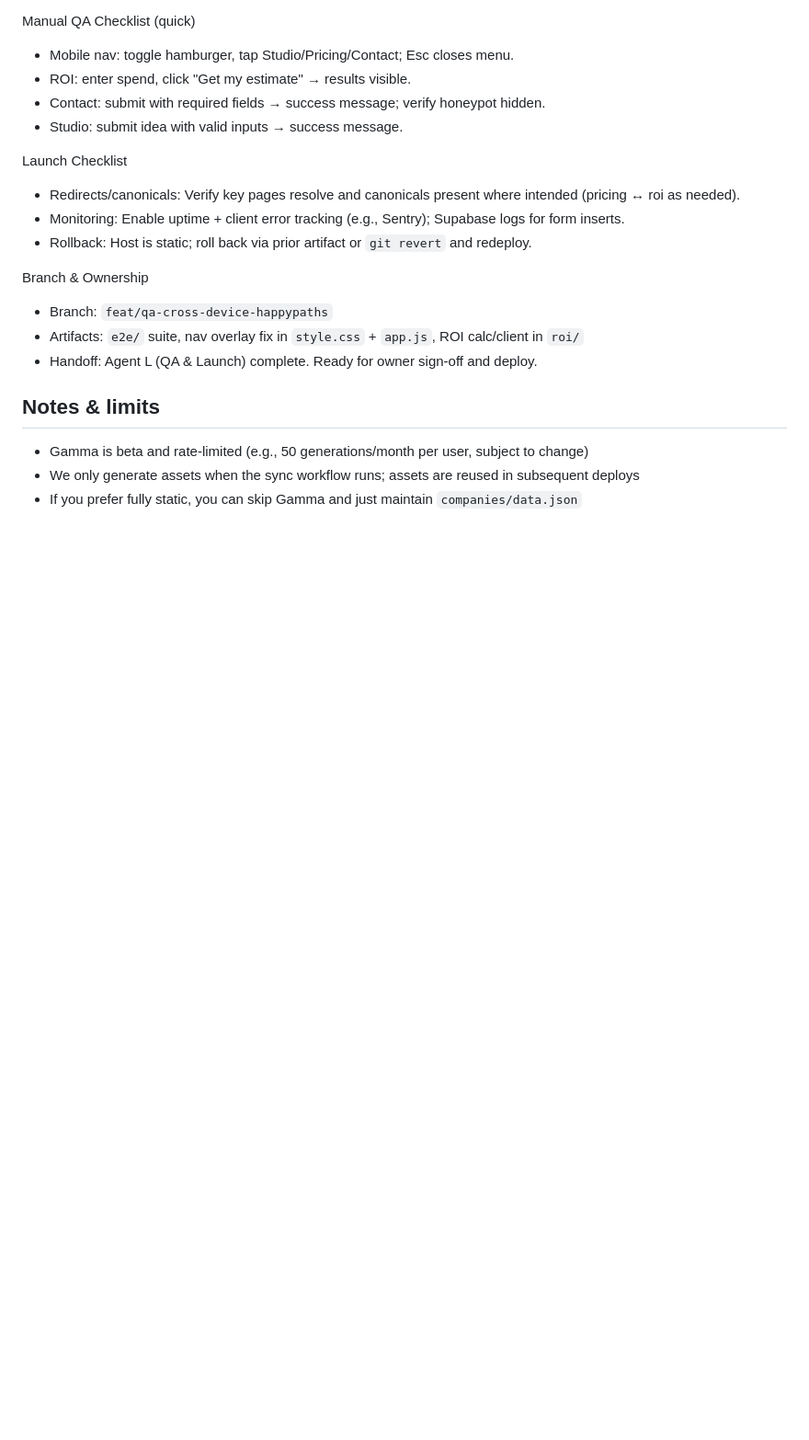
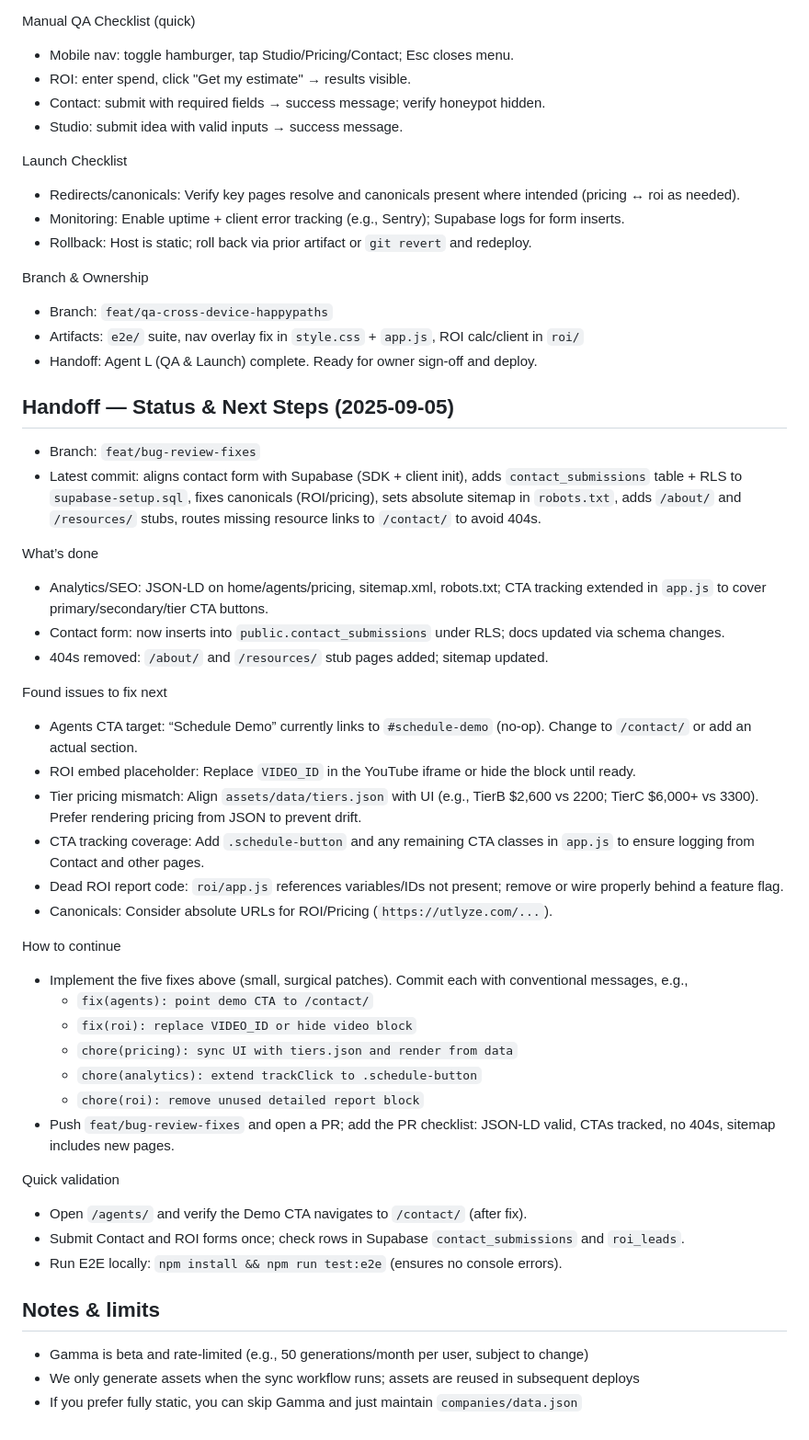
Before and after one commit to CryptoJym/utlyze-futuristic, a Markdown page: README.md, the part around the change. Shown: that part at 92% size. Drawn GitHub-style; blank space fills up the shorter version.

Commit message:
docs(readme): add handoff status and next steps (2025-09-05)

```diff
--- a/README.md
+++ b/README.md
@@ -119,6 +119,38 @@ Branch & Ownership
 - Artifacts: `e2e/` suite, nav overlay fix in `style.css` + `app.js`, ROI calc/client in `roi/`
 - Handoff: Agent L (QA & Launch) complete. Ready for owner sign‑off and deploy.
 
+## Handoff — Status & Next Steps (2025‑09‑05)
+
+- Branch: `feat/bug-review-fixes`
+- Latest commit: aligns contact form with Supabase (SDK + client init), adds `contact_submissions` table + RLS to `supabase-setup.sql`, fixes canonicals (ROI/pricing), sets absolute sitemap in `robots.txt`, adds `/about/` and `/resources/` stubs, routes missing resource links to `/contact/` to avoid 404s.
+
+What’s done
+- Analytics/SEO: JSON‑LD on home/agents/pricing, sitemap.xml, robots.txt; CTA tracking extended in `app.js` to cover primary/secondary/tier CTA buttons.
+- Contact form: now inserts into `public.contact_submissions` under RLS; docs updated via schema changes.
+- 404s removed: `/about/` and `/resources/` stub pages added; sitemap updated.
+
+Found issues to fix next
+- Agents CTA target: “Schedule Demo” currently links to `#schedule-demo` (no‑op). Change to `/contact/` or add an actual section.
+- ROI embed placeholder: Replace `VIDEO_ID` in the YouTube iframe or hide the block until ready.
+- Tier pricing mismatch: Align `assets/data/tiers.json` with UI (e.g., TierB $2,600 vs 2200; TierC $6,000+ vs 3300). Prefer rendering pricing from JSON to prevent drift.
+- CTA tracking coverage: Add `.schedule-button` and any remaining CTA classes in `app.js` to ensure logging from Contact and other pages.
+- Dead ROI report code: `roi/app.js` references variables/IDs not present; remove or wire properly behind a feature flag.
+- Canonicals: Consider absolute URLs for ROI/Pricing (`https://utlyze.com/...`).
+
+How to continue
+- Implement the five fixes above (small, surgical patches). Commit each with conventional messages, e.g.,
+  - `fix(agents): point demo CTA to /contact/`
+  - `fix(roi): replace VIDEO_ID or hide video block`
+  - `chore(pricing): sync UI with tiers.json and render from data`
+  - `chore(analytics): extend trackClick to .schedule-button`
+  - `chore(roi): remove unused detailed report block`
+- Push `feat/bug-review-fixes` and open a PR; add the PR checklist: JSON‑LD valid, CTAs tracked, no 404s, sitemap includes new pages.
+
+Quick validation
+- Open `/agents/` and verify the Demo CTA navigates to `/contact/` (after fix).
+- Submit Contact and ROI forms once; check rows in Supabase `contact_submissions` and `roi_leads`.
+- Run E2E locally: `npm install && npm run test:e2e` (ensures no console errors).
+
 ## Notes & limits
 - Gamma is beta and rate‑limited (e.g., 50 generations/month per user, subject to change)
 - We only generate assets when the sync workflow runs; assets are reused in subsequent deploys
```
